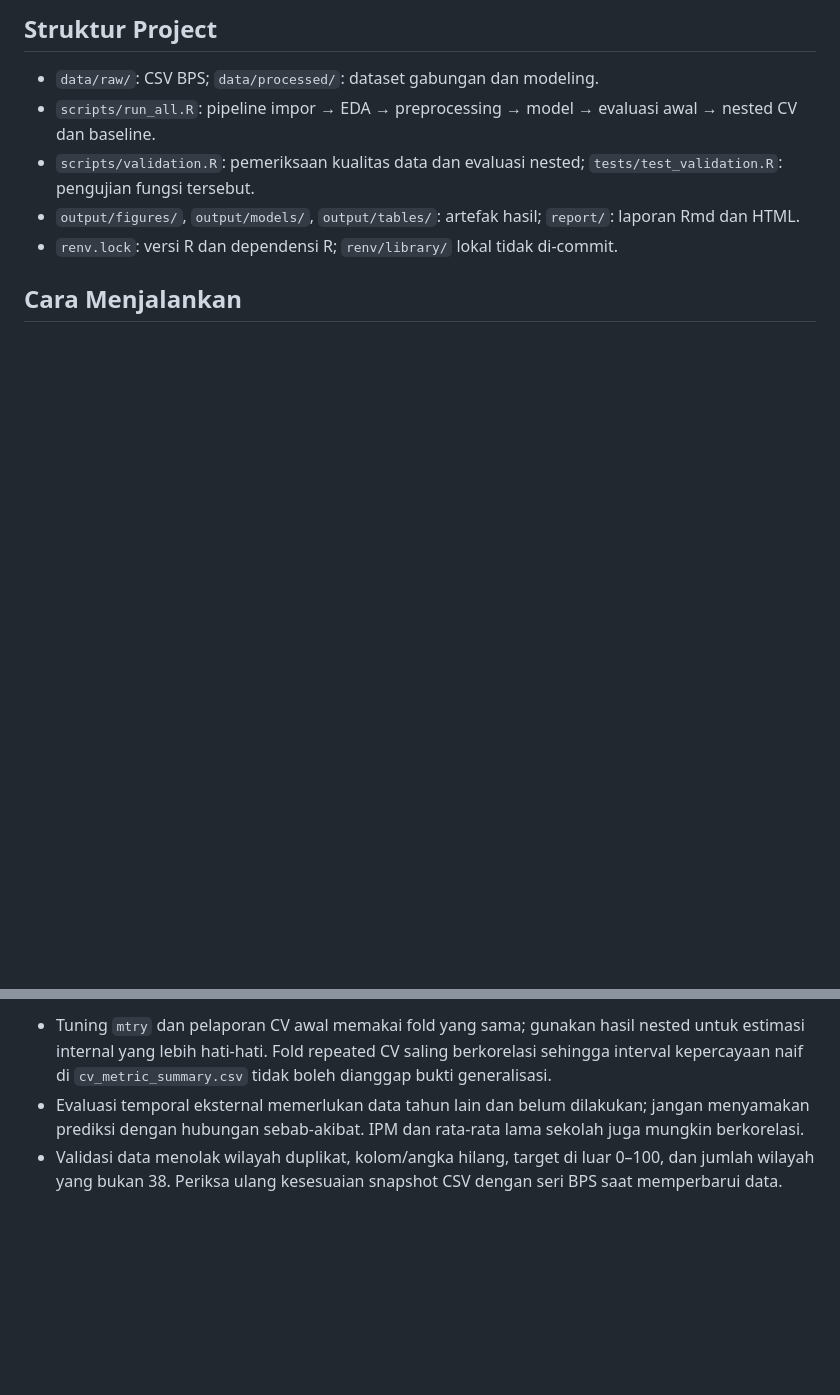
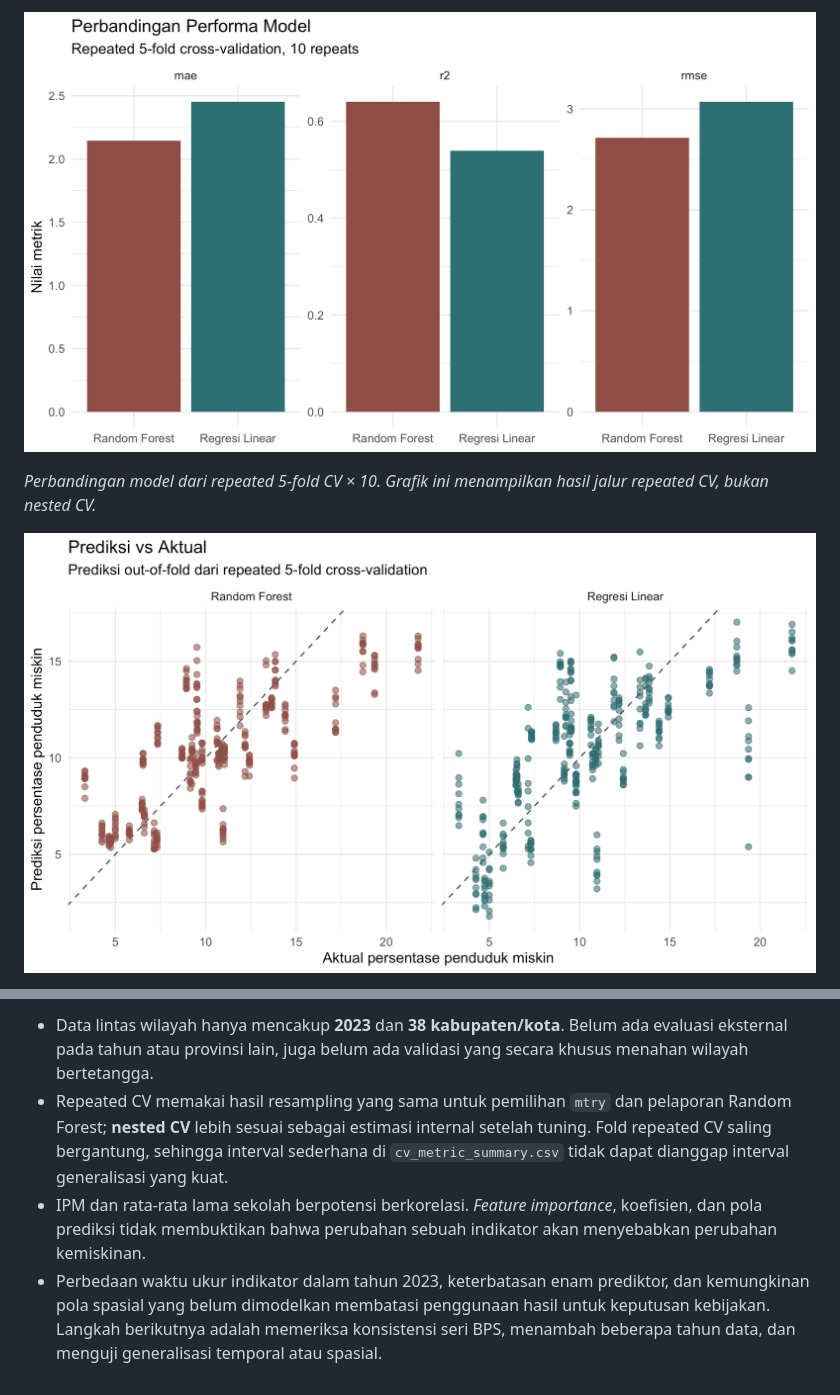
Before and after one commit to maliknaharmn/prediksi-penduduk-miskin, a Markdown page: README.md, 2 parts joined by grey strips. GitHub-like rendering; blank space fills up the shorter version.

```diff
--- a/README.md
+++ b/README.md
@@ -39,11 +39,7 @@ Baris agregat Jawa Timur dikeluarkan dari observasi kabupaten/kota. Tautan seri
 
-## Struktur Project
+![Perbandingan RMSE, MAE, dan R² Regresi Linear dan Random Forest](output/figures/perbandingan_model.png)
 
-- `data/raw/`: CSV BPS; `data/processed/`: dataset gabungan dan modeling.
-- `scripts/run_all.R`: pipeline impor → EDA → preprocessing → model → evaluasi awal → nested CV dan baseline.
-- `scripts/validation.R`: pemeriksaan kualitas data dan evaluasi nested; `tests/test_validation.R`: pengujian fungsi tersebut.
-- `output/figures/`, `output/models/`, `output/tables/`: artefak hasil; `report/`: laporan Rmd dan HTML.
-- `renv.lock`: versi R dan dependensi R; `renv/library/` lokal tidak di-commit.
+*Perbandingan model dari repeated 5-fold CV × 10. Grafik ini menampilkan hasil jalur repeated CV, bukan nested CV.*
 
-## Cara Menjalankan
+![Prediksi out-of-fold dibandingkan nilai aktual](output/figures/prediksi_vs_aktual.png)
 
@@ -63,4 +80,5 @@ Paket inti: `readr`, `dplyr`, `ggplot2`, `tidyr`, `tibble`, `randomForest`, `car
 
-- Tuning `mtry` dan pelaporan CV awal memakai fold yang sama; gunakan hasil nested untuk estimasi internal yang lebih hati-hati. Fold repeated CV saling berkorelasi sehingga interval kepercayaan naif di `cv_metric_summary.csv` tidak boleh dianggap bukti generalisasi.
-- Evaluasi temporal eksternal memerlukan data tahun lain dan belum dilakukan; jangan menyamakan prediksi dengan hubungan sebab-akibat. IPM dan rata-rata lama sekolah juga mungkin berkorelasi.
-- Validasi data menolak wilayah duplikat, kolom/angka hilang, target di luar 0–100, dan jumlah wilayah yang bukan 38. Periksa ulang kesesuaian snapshot CSV dengan seri BPS saat memperbarui data.
+- Data lintas wilayah hanya mencakup **2023** dan **38 kabupaten/kota**. Belum ada evaluasi eksternal pada tahun atau provinsi lain, juga belum ada validasi yang secara khusus menahan wilayah bertetangga.
+- Repeated CV memakai hasil resampling yang sama untuk pemilihan `mtry` dan pelaporan Random Forest; **nested CV** lebih sesuai sebagai estimasi internal setelah tuning. Fold repeated CV saling bergantung, sehingga interval sederhana di `cv_metric_summary.csv` tidak dapat dianggap interval generalisasi yang kuat.
+- IPM dan rata-rata lama sekolah berpotensi berkorelasi. *Feature importance*, koefisien, dan pola prediksi tidak membuktikan bahwa perubahan sebuah indikator akan menyebabkan perubahan kemiskinan.
+- Perbedaan waktu ukur indikator dalam tahun 2023, keterbatasan enam prediktor, dan kemungkinan pola spasial yang belum dimodelkan membatasi penggunaan hasil untuk keputusan kebijakan. Langkah berikutnya adalah memeriksa konsistensi seri BPS, menambah beberapa tahun data, dan menguji generalisasi temporal atau spasial.
```
Also changed, not shown: other parts of README.md (+52 -31 lines).
